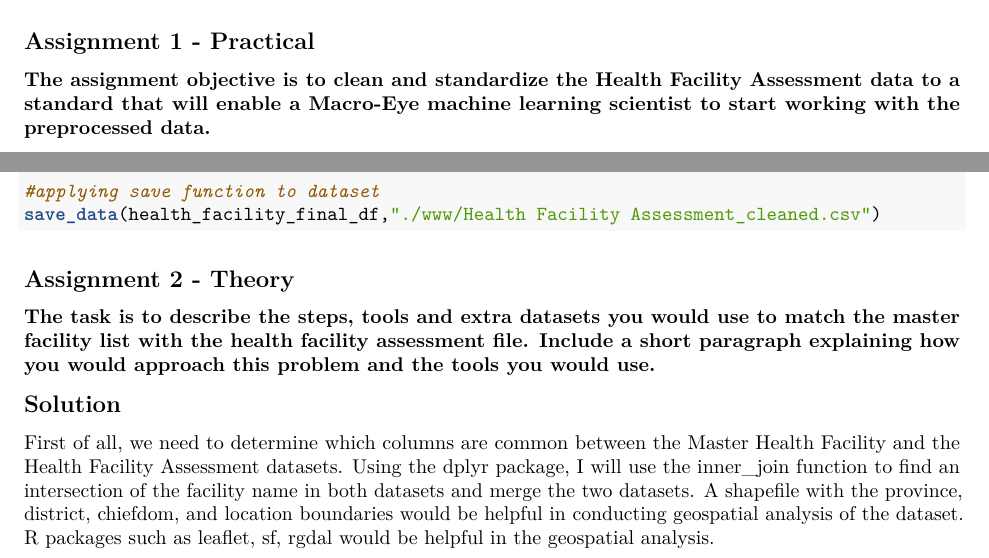
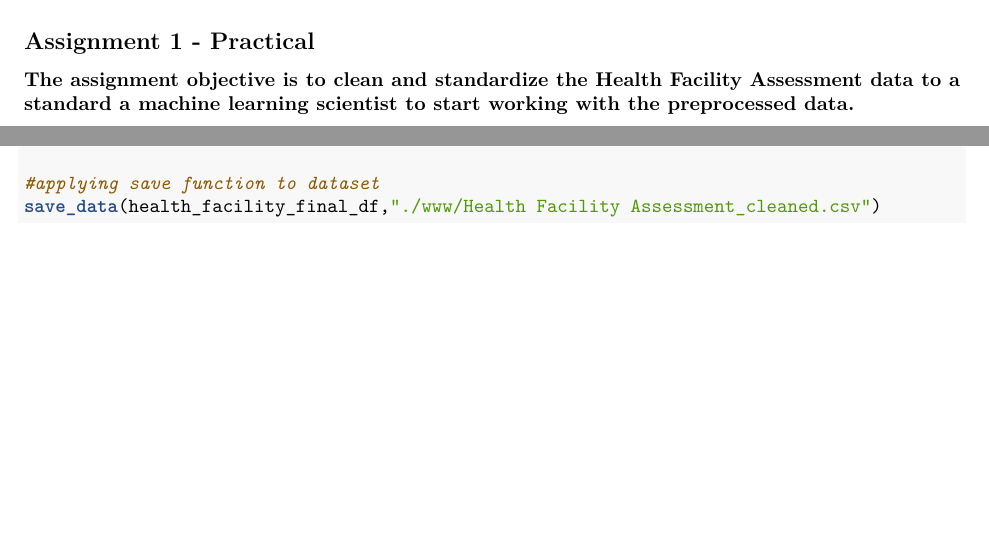
Before and after one commit to brianmwangy/Health_Data_Analytics_Assignment, an R Markdown document (data_cleaning.Rmd): two parts of pages 1 and 4 of 4, joined at a grey line, cut so that both start at the same text, the shorter picture padded with empty space. Rendered offline with R 4.5, knitr and Pandoc, then LaTeX, with nearby package versions; the code chunks are not run, so their results and figures are left out.

Commit message:
Update data_cleaning.Rmd

````diff
--- a/data_cleaning.Rmd
+++ b/data_cleaning.Rmd
@@ -6,7 +6,7 @@ output:
 ---
 
 ## **Assignment 1 - Practical**
-### The assignment objective is to clean and standardize the Health Facility Assessment data to a standard that will enable a Macro-Eye machine learning scientist to start working with the preprocessed data.
+### The assignment objective is to clean and standardize the Health Facility Assessment data to a standard  a  machine learning scientist to start working with the preprocessed data.
 
 ## **Data Analytics Process**
 ### We will use the Google Analysis Process to guide us through the analysis:
@@ -207,9 +207,3 @@ save_data <- function(df,path){
 save_data(health_facility_final_df,"./www/Health Facility Assessment_cleaned.csv")
 
 ```
-
-## **Assignment 2 - Theory**
-### The task is to describe the steps, tools and extra datasets you would use to match the master facility list with the health facility assessment file. Include a short paragraph explaining how you would approach this problem and the tools you would use.
-
-## **Solution**
-First of all, we need to determine which columns are common between the Master Health Facility and the Health Facility Assessment datasets. Using the dplyr package, I will use the inner_join function to find an intersection of the facility name in both datasets and merge the two datasets. A shapefile with the province, district, chiefdom, and location boundaries would be helpful in conducting geospatial analysis of the dataset. R packages such as leaflet, sf, rgdal would be helpful in the geospatial analysis.
````
